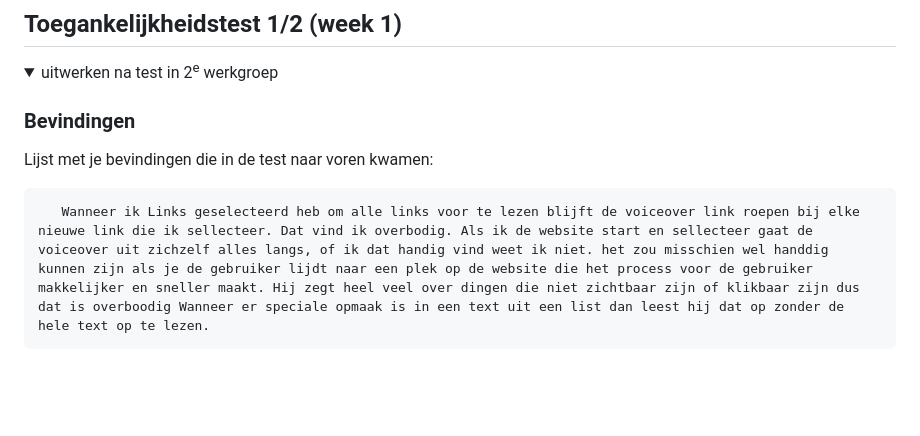
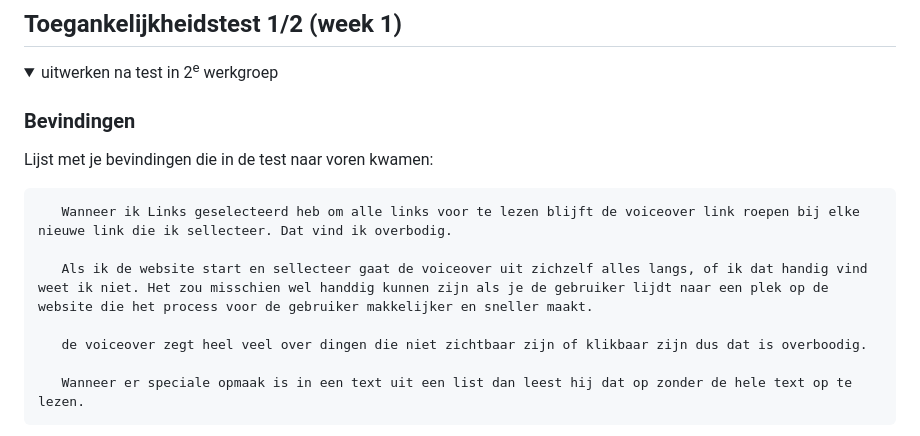
Before and after one commit to Jawattimena/frontend-development, a Markdown page: README.md, the part around the change printed below. GitHub-like rendering; folded sections open; blank space fills up the shorter version.

```diff
--- a/README.md
+++ b/README.md
@@ -70,6 +70,12 @@ Nb. Door *open* toe te voegen aan een *details* element kun je deze standaard op
   ### Bevindingen
   Lijst met je bevindingen die in de test naar voren kwamen:
 
-       Wanneer ik Links geselecteerd heb om alle links voor te lezen blijft de voiceover link roepen bij elke nieuwe link die ik sellecteer. Dat vind ik overbodig. Als ik de website start en sellecteer gaat de voiceover uit zichzelf alles langs, of ik dat handig vind weet ik niet. het zou misschien wel handdig kunnen zijn als je de gebruiker lijdt naar een plek op de website die het process voor de gebruiker makkelijker en sneller maakt. Hij zegt heel veel over dingen die niet zichtbaar zijn of klikbaar zijn dus dat is overboodig Wanneer er speciale opmaak is in een text uit een list dan leest hij dat op zonder de hele text op te lezen.
+       Wanneer ik Links geselecteerd heb om alle links voor te lezen blijft de voiceover link roepen bij elke nieuwe link die ik sellecteer. Dat vind ik overbodig.
+
+       Als ik de website start en sellecteer gaat de voiceover uit zichzelf alles langs, of ik dat handig vind weet ik niet. Het zou misschien wel handdig kunnen zijn als je de gebruiker lijdt naar een plek op de website die het process voor de gebruiker makkelijker en sneller maakt.
+
+       de voiceover zegt heel veel over dingen die niet zichtbaar zijn of klikbaar zijn dus dat is overboodig.
+
+       Wanneer er speciale opmaak is in een text uit een list dan leest hij dat op zonder de hele text op te lezen.
 
 <img src="readme-images/checklist-test-1-p1.jpg" width="375px" alt="Checklist WCAG test 1 pagina 1">
```
Also changed, not shown: other parts of README.md (+4 -4 lines).
